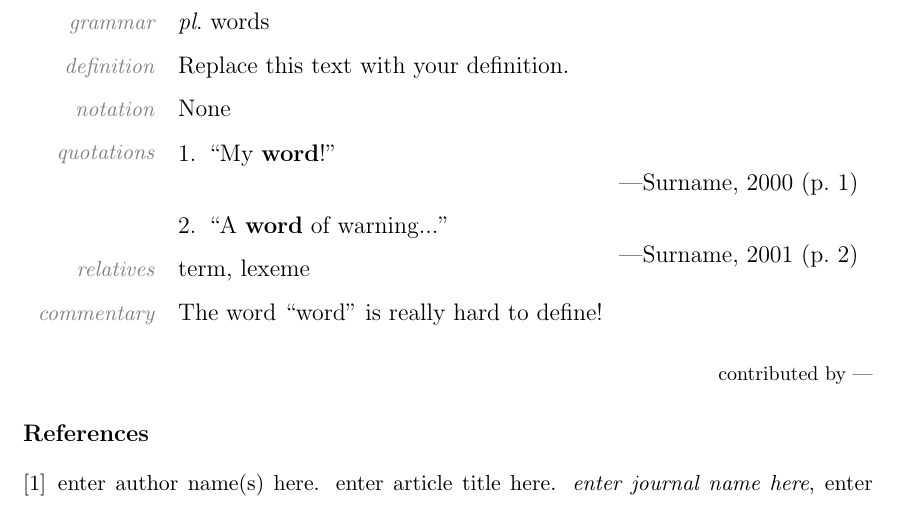
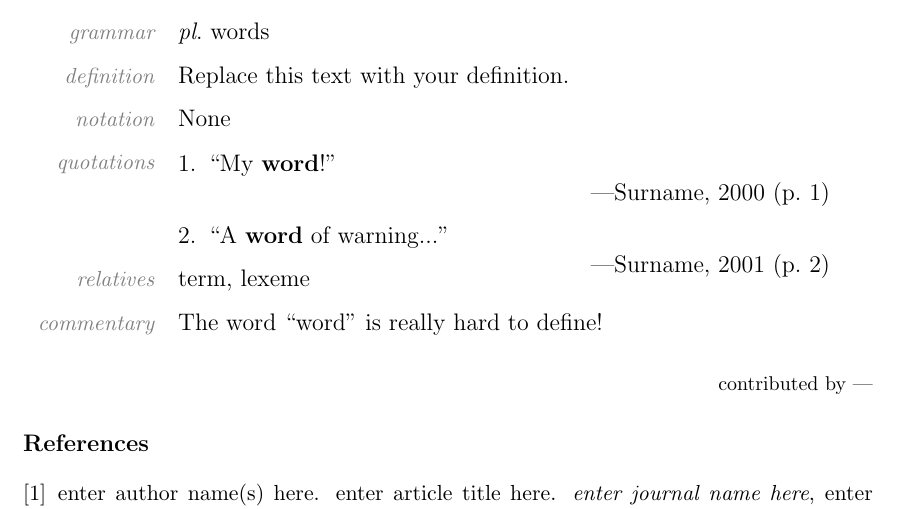
Before and after one commit to 2020SummerMAT301/Glossary, a LaTeX document (word.tex): part of the page, cut so that both start at the same text. Compiled offline with pdfLaTeX.

Commit message:
final3rdver.thistimeitsfinal.aargh.actualfinal.FIIINAL.aandfinal

```diff
--- a/word.tex
+++ b/word.tex
@@ -6,7 +6,7 @@
 % Replace 'word' by your word, and replace 'n' by 'v' or 'a' or 'p' if necessary.
 \smallskip
 
-\begin{tabular}{ap{12cm}}
+\begin{tabular}{ap{11.5cm}}
 variants &
 worde
 % Replace 'worde' by 'None' or a comma-separated list, if applicable.
```
